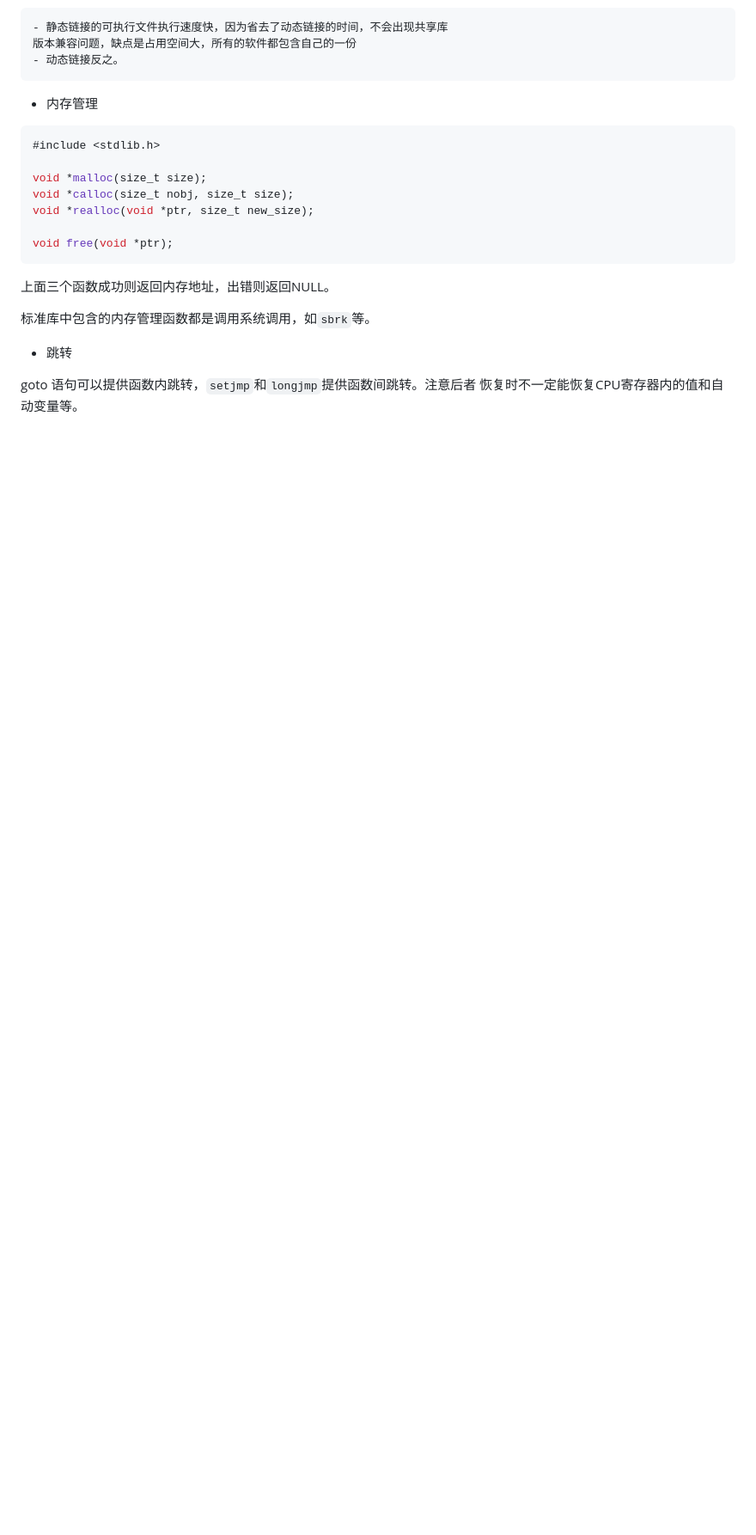
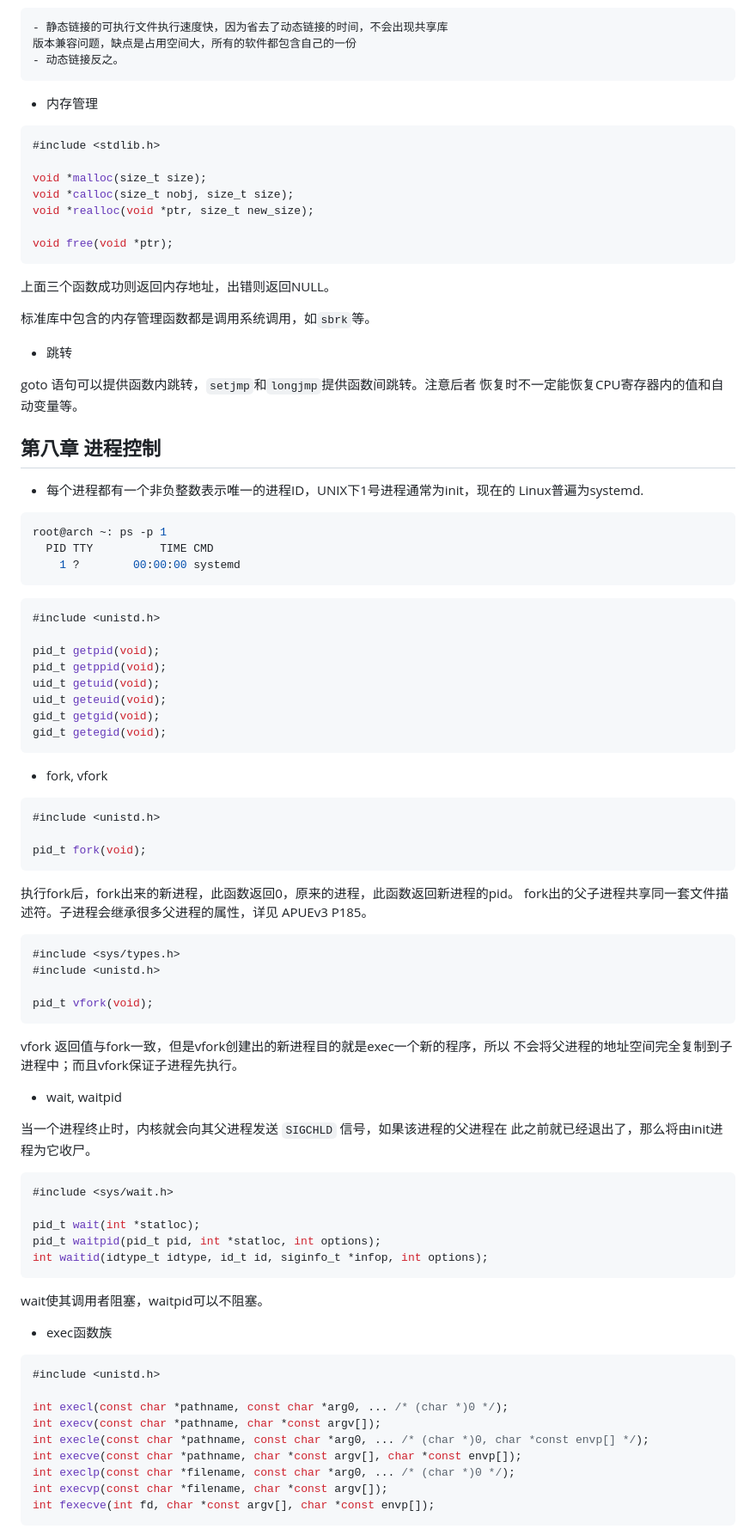
Before and after one commit to jiajunhuang/blog, a Markdown page: articles/2016_12_26-apue_v3.md, the part around the change printed below. Shown: that part at 86% size. GitHub-like rendering; blank space fills up the shorter version.

Commit message:
Update APUE v3 note

````diff
--- a/articles/2016_12_26-apue_v3.md
+++ b/articles/2016_12_26-apue_v3.md
@@ -671,3 +671,77 @@ void free(void *ptr);
 
 goto 语句可以提供函数内跳转，`setjmp`和`longjmp`提供函数间跳转。注意后者
 恢复时不一定能恢复CPU寄存器内的值和自动变量等。
+
+## 第八章 进程控制
+
+- 每个进程都有一个非负整数表示唯一的进程ID，UNIX下1号进程通常为init，现在的
+Linux普遍为systemd.
+
+```bash
+root@arch ~: ps -p 1
+  PID TTY          TIME CMD
+    1 ?        00:00:00 systemd
+```
+
+```c
+#include <unistd.h>
+
+pid_t getpid(void);
+pid_t getppid(void);
+uid_t getuid(void);
+uid_t geteuid(void);
+gid_t getgid(void);
+gid_t getegid(void);
+```
+
+- fork, vfork
+
+```c
+#include <unistd.h>
+
+pid_t fork(void);
+```
+
+执行fork后，fork出来的新进程，此函数返回0，原来的进程，此函数返回新进程的pid。
+fork出的父子进程共享同一套文件描述符。子进程会继承很多父进程的属性，详见
+APUEv3 P185。
+
+```c
+#include <sys/types.h>
+#include <unistd.h>
+
+pid_t vfork(void);
+```
+
+vfork 返回值与fork一致，但是vfork创建出的新进程目的就是exec一个新的程序，所以
+不会将父进程的地址空间完全复制到子进程中；而且vfork保证子进程先执行。
+
+- wait, waitpid
+
+当一个进程终止时，内核就会向其父进程发送 `SIGCHLD` 信号，如果该进程的父进程在
+此之前就已经退出了，那么将由init进程为它收尸。
+
+```c
+#include <sys/wait.h>
+
+pid_t wait(int *statloc);
+pid_t waitpid(pid_t pid, int *statloc, int options);
+int waitid(idtype_t idtype, id_t id, siginfo_t *infop, int options);
+```
+
+wait使其调用者阻塞，waitpid可以不阻塞。
+
+- exec函数族
+
+```c
+#include <unistd.h>
+
+int execl(const char *pathname, const char *arg0, ... /* (char *)0 */);
+int execv(const char *pathname, char *const argv[]);
+int execle(const char *pathname, const char *arg0, ... /* (char *)0, char *const envp[] */);
+int execve(const char *pathname, char *const argv[], char *const envp[]);
+int execlp(const char *filename, const char *arg0, ... /* (char *)0 */);
+int execvp(const char *filename, char *const argv[]);
+int fexecve(int fd, char *const argv[], char *const envp[]);
+```
+
````
Also changed, not shown: other parts of articles/2016_12_26-apue_v3.md (+149 -0 lines), articles/img/chap8_1.png (added).
